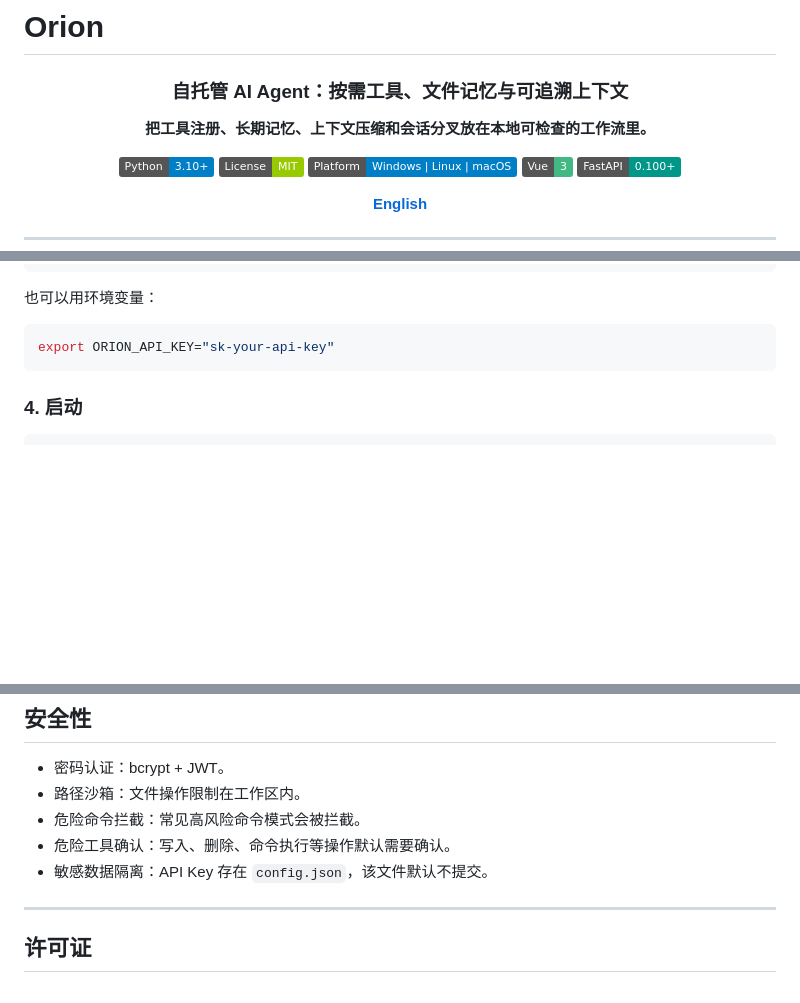
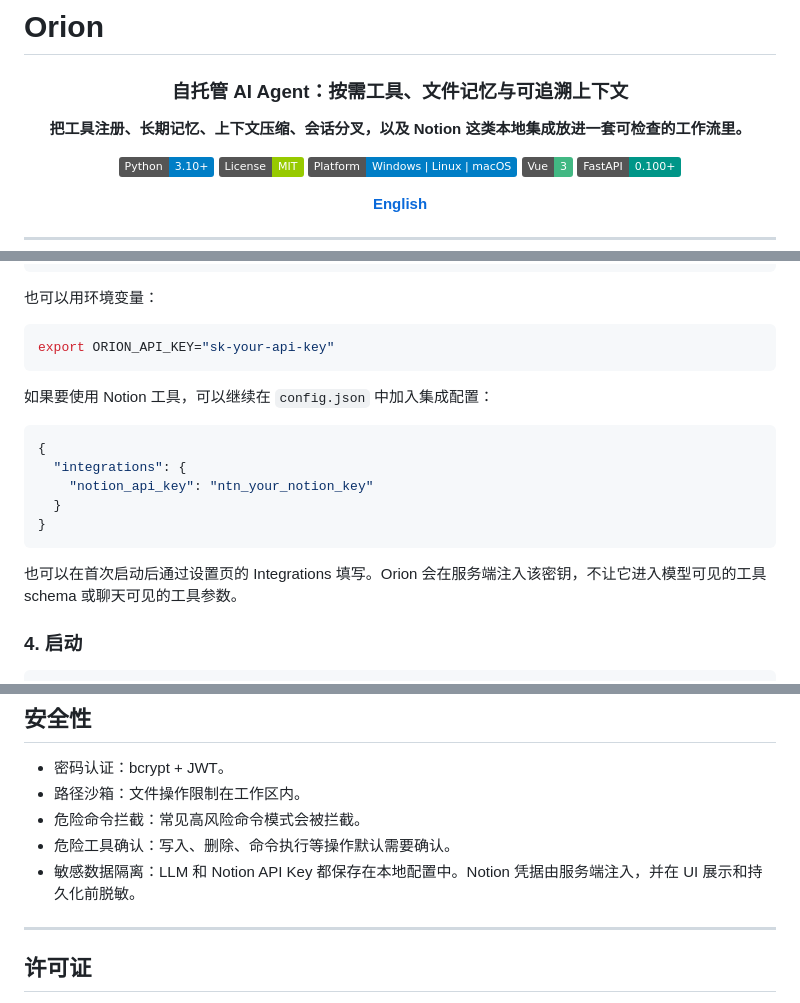
Before and after one commit to Micro-Mood/Orion, a Markdown page: README_CN.md, 3 parts joined by grey strips. Drawn GitHub-style; badges without logos; blank space fills up the shorter version.

Commit message:
docs: add Notion integration to README

````diff
--- a/README_CN.md
+++ b/README_CN.md
@@ -4,7 +4,7 @@
 
 <h3>自托管 AI Agent：按需工具、文件记忆与可追溯上下文</h3>
 
-**把工具注册、长期记忆、上下文压缩和会话分叉放在本地可检查的工作流里。**
+**把工具注册、长期记忆、上下文压缩、会话分叉，以及 Notion 这类本地集成放进一套可检查的工作流里。**
 
 [![Python](https://img.shields.io/badge/Python-3.10+-blue.svg)](https://python.org)
 [![License](https://img.shields.io/badge/License-MIT-green.svg)](LICENSE)
@@ -250,6 +250,18 @@ cp config.example.json config.json
 export ORION_API_KEY="sk-your-api-key"
 ```
 
+如果要使用 Notion 工具，可以继续在 `config.json` 中加入集成配置：
+
+```json
+{
+  "integrations": {
+    "notion_api_key": "ntn_your_notion_key"
+  }
+}
+```
+
+也可以在首次启动后通过设置页的 Integrations 填写。Orion 会在服务端注入该密钥，不让它进入模型可见的工具 schema 或聊天可见的工具参数。
+
 ### 4. 启动
 
 ```bash
@@ -397,7 +413,7 @@ Orion/
 - 路径沙箱：文件操作限制在工作区内。
 - 危险命令拦截：常见高风险命令模式会被拦截。
 - 危险工具确认：写入、删除、命令执行等操作默认需要确认。
-- 敏感数据隔离：API Key 存在 `config.json`，该文件默认不提交。
+- 敏感数据隔离：LLM 和 Notion API Key 都保存在本地配置中。Notion 凭据由服务端注入，并在 UI 展示和持久化前脱敏。
 
 ---
 
````
Also changed, not shown: other parts of README_CN.md (+4 -0 lines), 1 other file.
